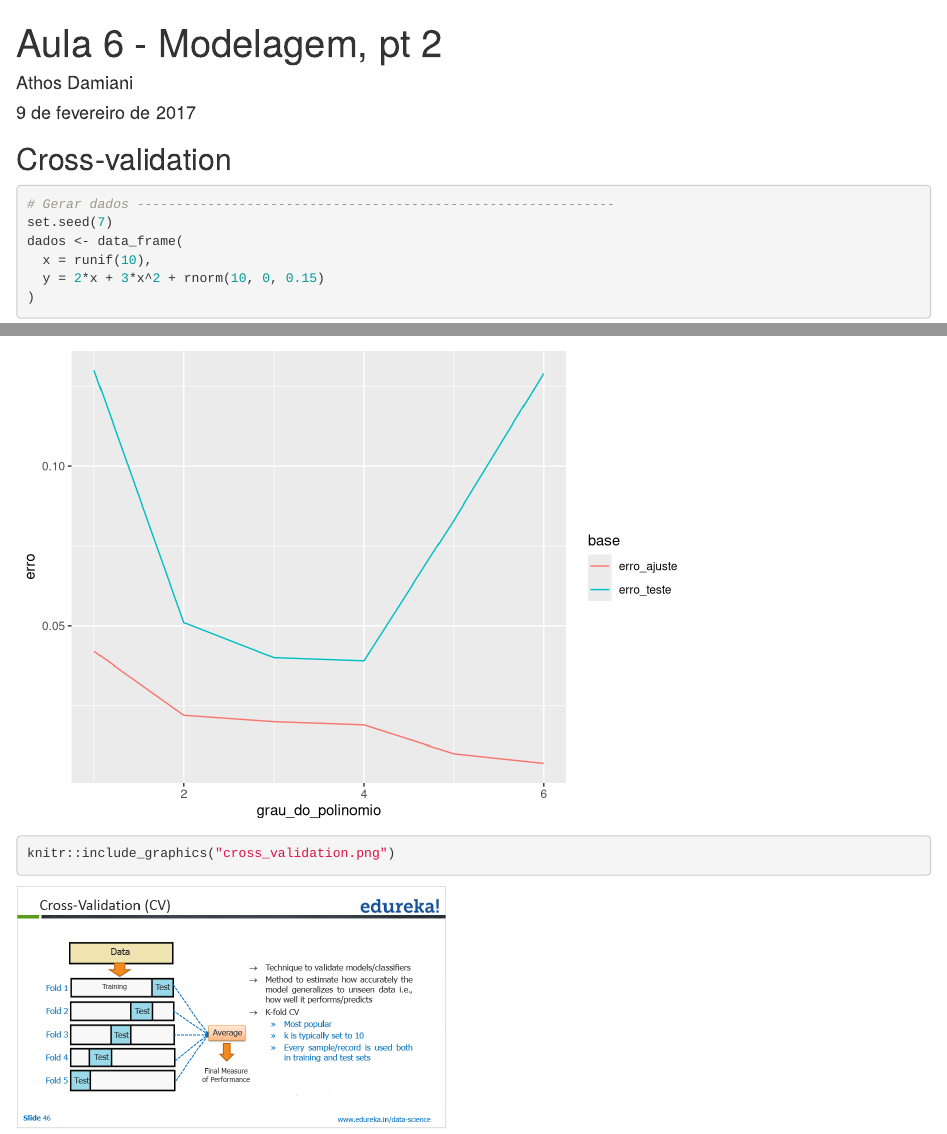
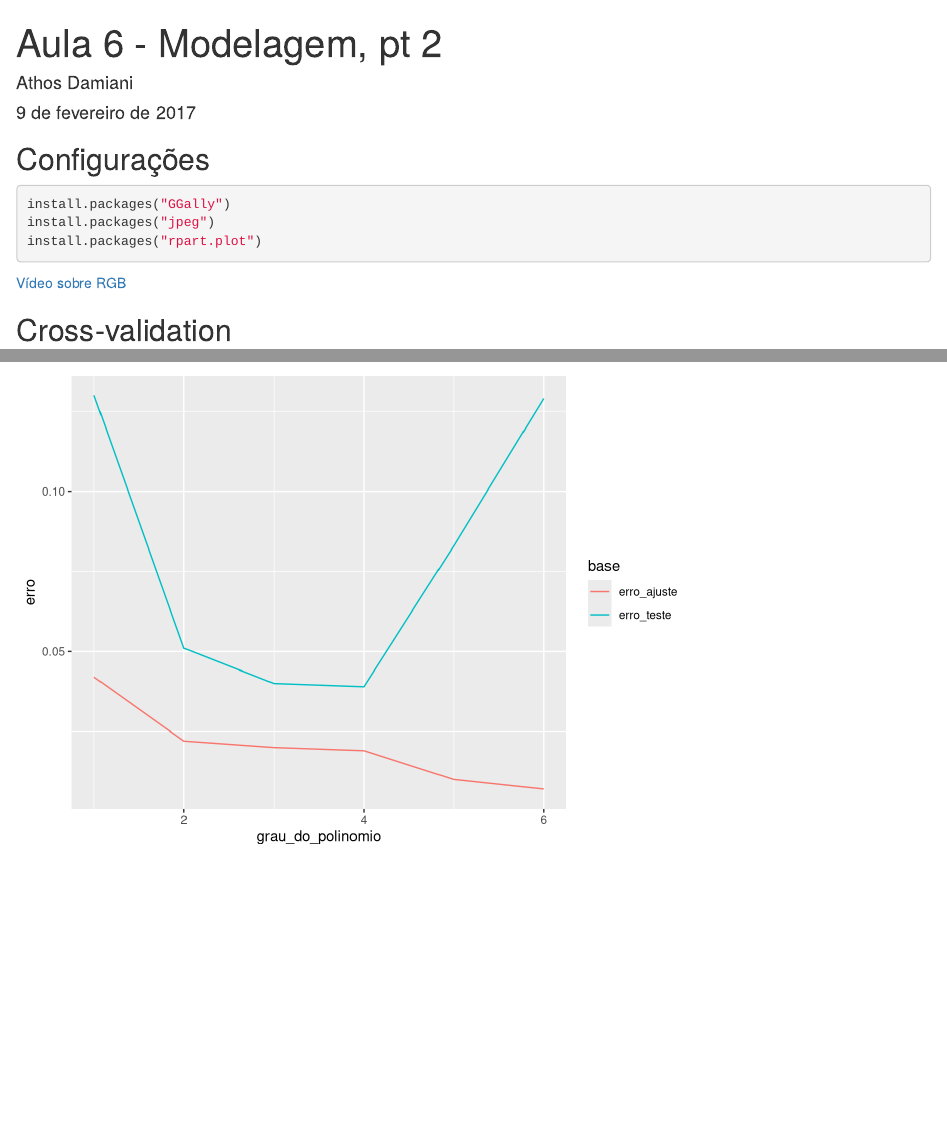
Before and after one commit to curso-r/slides2017, an R Markdown document (aula6/aula6.Rmd): the page in a window 1100 px wide, from its top, and a second part further down, joined at a grey line. Rendered offline with R 4.5, knitr and Pandoc, with nearby package versions.

Commit message:
aula6 sem fig cv

````diff
--- a/aula6/aula6.Rmd
+++ b/aula6/aula6.Rmd
@@ -4,6 +4,17 @@ author: "Athos Damiani"
 date: "9 de fevereiro de 2017"
 output: html_document
 ---
+
+## Configurações
+```{r, eval = FALSE}
+install.packages("GGally")
+install.packages("jpeg")
+install.packages("rpart.plot")
+```
+
+[Vídeo sobre RGB](https://www.youtube.com/watch?v=CrBFNLvoL6A)
+
+
 
 ## Cross-validation
 
@@ -128,7 +137,3 @@ cbind(erro_ajuste, erro_teste) %>%
   geom_line(aes(x = grau_do_polinomio, y = erro, colour = base))
   # geom_smooth(aes(x = grau_do_polinomio, y = erro, colour = base), span = 1, se = FALSE)
 ```
-
-```{r}
-knitr::include_graphics("cross_validation.png")
-```
````
Also changed, not shown: aula6/captcha.R (+1 -1 lines), aula6/onda_roxa.R (+6 -0 lines), aula6/aula6.html, aula6/aula6.Rmd (2 more changed lines).
